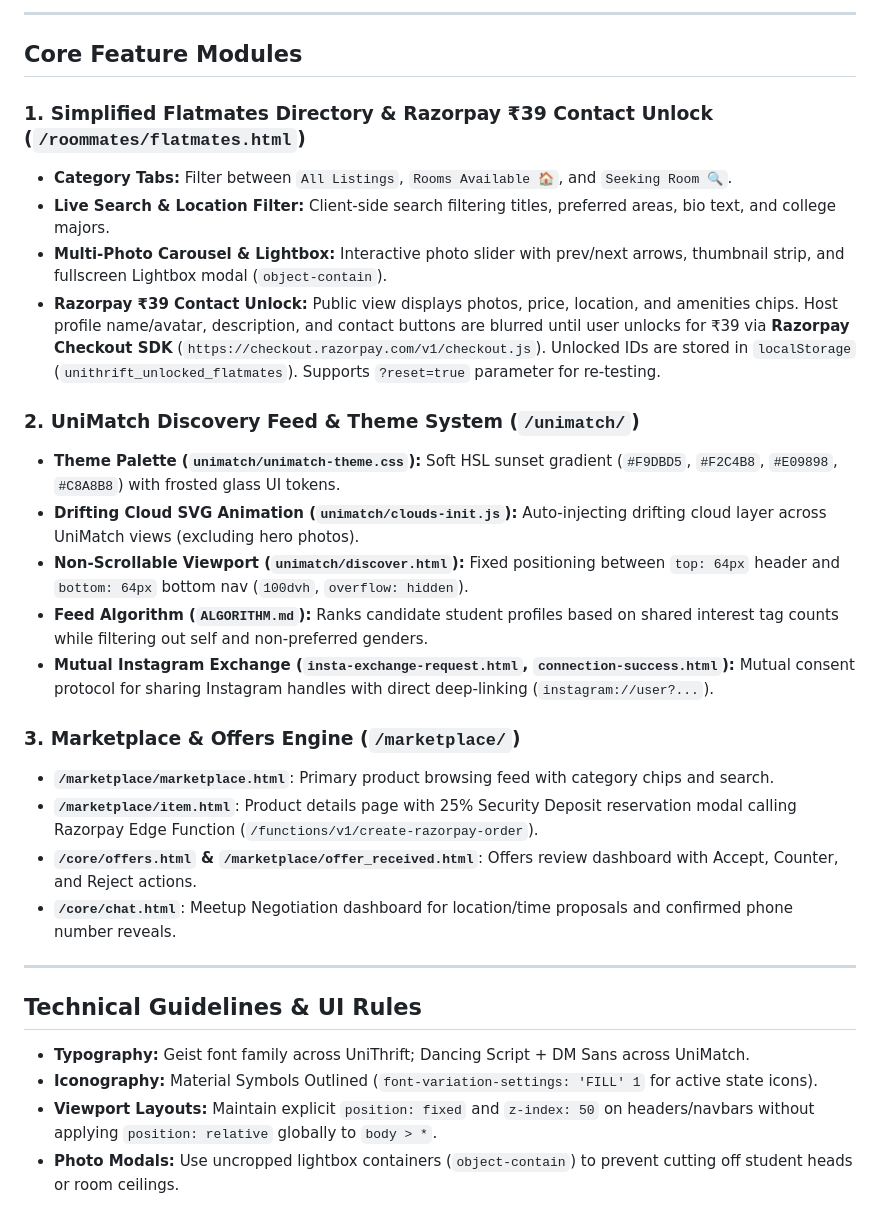
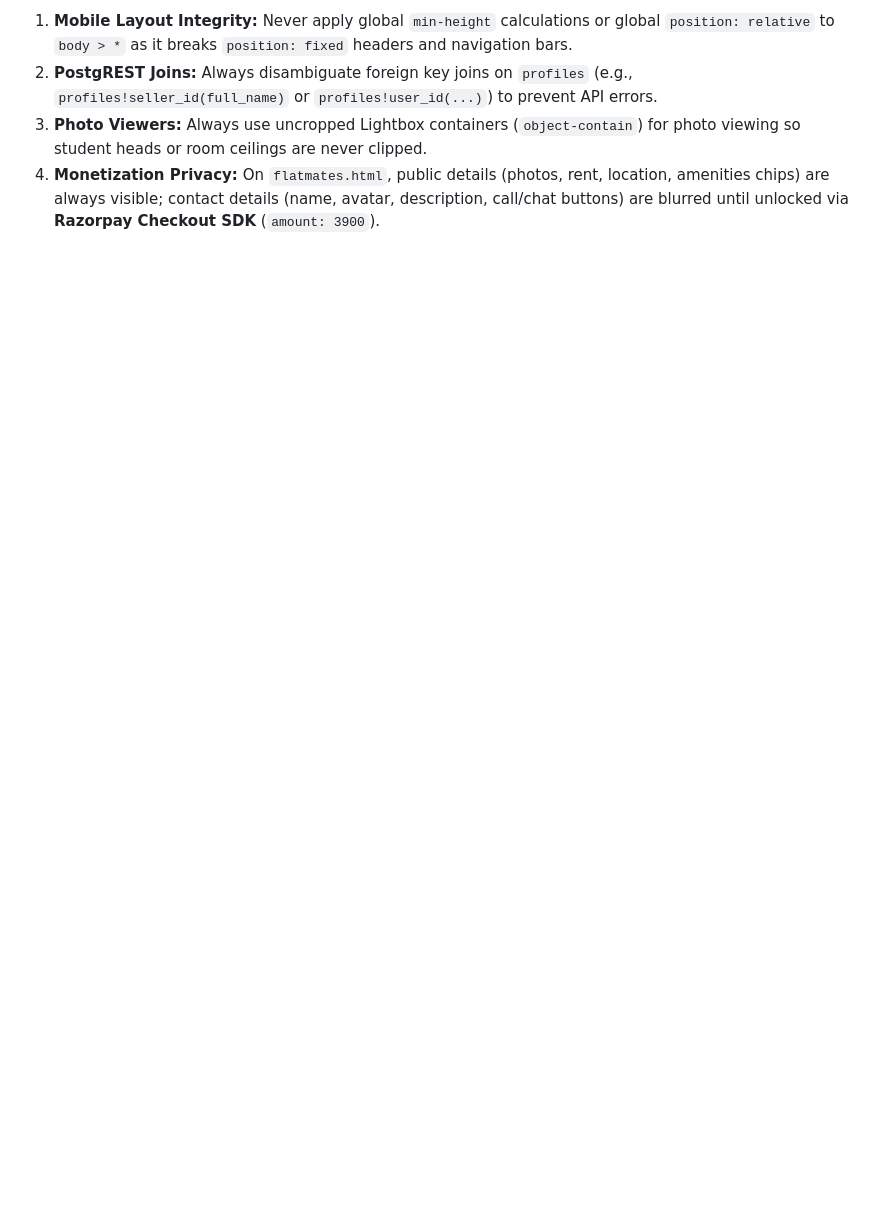
Before and after one commit to Sehejvir-Singh24/UniThrift, a Markdown page: docs/CODEBASE.md, the part around one of its changes. Drawn GitHub-style; blank space fills up the shorter version.

```diff
--- a/docs/CODEBASE.md
+++ b/docs/CODEBASE.md
@@ -63,30 +92,4 @@ This document serves as a guide to the structure of the UniThrift codebase, outl
----
-
-## Core Feature Modules
-
-### 1. Simplified Flatmates Directory & Razorpay ₹39 Contact Unlock (`/roommates/flatmates.html`)
-- **Category Tabs:** Filter between `All Listings`, `Rooms Available 🏠`, and `Seeking Room 🔍`.
-- **Live Search & Location Filter:** Client-side search filtering titles, preferred areas, bio text, and college majors.
-- **Multi-Photo Carousel & Lightbox:** Interactive photo slider with prev/next arrows, thumbnail strip, and fullscreen Lightbox modal (`object-contain`).
-- **Razorpay ₹39 Contact Unlock:** Public view displays photos, price, location, and amenities chips. Host profile name/avatar, description, and contact buttons are blurred until user unlocks for ₹39 via **Razorpay Checkout SDK** (`https://checkout.razorpay.com/v1/checkout.js`). Unlocked IDs are stored in `localStorage` (`unithrift_unlocked_flatmates`). Supports `?reset=true` parameter for re-testing.
-
-### 2. UniMatch Discovery Feed & Theme System (`/unimatch/`)
-- **Theme Palette (`unimatch/unimatch-theme.css`):** Soft HSL sunset gradient (`#F9DBD5`, `#F2C4B8`, `#E09898`, `#C8A8B8`) with frosted glass UI tokens.
-- **Drifting Cloud SVG Animation (`unimatch/clouds-init.js`):** Auto-injecting drifting cloud layer across UniMatch views (excluding hero photos).
-- **Non-Scrollable Viewport (`unimatch/discover.html`):** Fixed positioning between `top: 64px` header and `bottom: 64px` bottom nav (`100dvh`, `overflow: hidden`).
-- **Feed Algorithm (`ALGORITHM.md`):** Ranks candidate student profiles based on shared interest tag counts while filtering out self and non-preferred genders.
-- **Mutual Instagram Exchange (`insta-exchange-request.html`, `connection-success.html`):** Mutual consent protocol for sharing Instagram handles with direct deep-linking (`instagram://user?...`).
-
-### 3. Marketplace & Offers Engine (`/marketplace/`)
-- **`/marketplace/marketplace.html`**: Primary product browsing feed with category chips and search.
-- **`/marketplace/item.html`**: Product details page with 25% Security Deposit reservation modal calling Razorpay Edge Function (`/functions/v1/create-razorpay-order`).
-- **`/core/offers.html` & `/marketplace/offer_received.html`**: Offers review dashboard with Accept, Counter, and Reject actions.
-- **`/core/chat.html`**: Meetup Negotiation dashboard for location/time proposals and confirmed phone number reveals.
-
----
-
-## Technical Guidelines & UI Rules
-- **Typography:** Geist font family across UniThrift; Dancing Script + DM Sans across UniMatch.
-- **Iconography:** Material Symbols Outlined (`font-variation-settings: 'FILL' 1` for active state icons).
-- **Viewport Layouts:** Maintain explicit `position: fixed` and `z-index: 50` on headers/navbars without applying `position: relative` globally to `body > *`.
-- **Photo Modals:** Use uncropped lightbox containers (`object-contain`) to prevent cutting off student heads or room ceilings.
+1. **Mobile Layout Integrity:** Never apply global `min-height` calculations or global `position: relative` to `body > *` as it breaks `position: fixed` headers and navigation bars.
+2. **PostgREST Joins:** Always disambiguate foreign key joins on `profiles` (e.g., `profiles!seller_id(full_name)` or `profiles!user_id(...)`) to prevent API errors.
+3. **Photo Viewers:** Always use uncropped Lightbox containers (`object-contain`) for photo viewing so student heads or room ceilings are never clipped.
+4. **Monetization Privacy:** On `flatmates.html`, public details (photos, rent, location, amenities chips) are always visible; contact details (name, avatar, description, call/chat buttons) are blurred until unlocked via **Razorpay Checkout SDK** (`amount: 3900`).
```
Also changed, not shown: other parts of docs/CODEBASE.md (+81 -52 lines).
